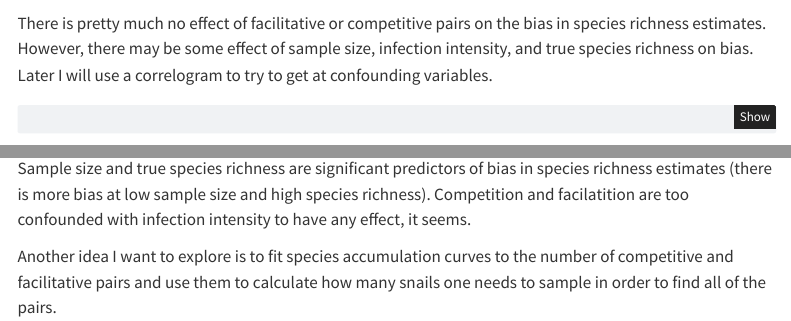
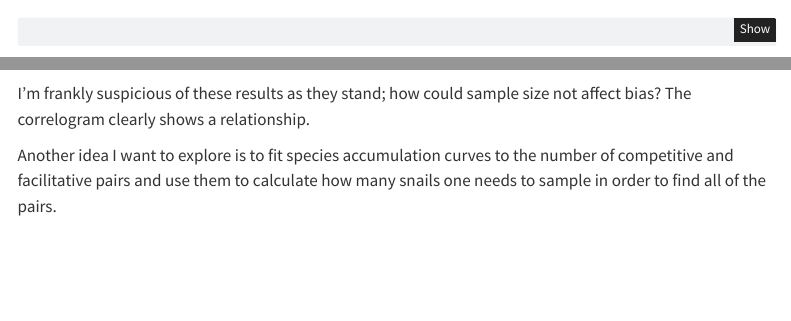
Before and after one commit to viralemergence/synbias, a Quarto document (Scripts/empirical_analysis.qmd): the page in a window 1100 px wide, from 2130 px down, and a second part further down, joined at a grey line. Rendered offline with R 4.5, knitr and Pandoc in place of Quarto, with nearby package versions; some code elsewhere in the file could not run offline; a font, style sheet, LaTeX package, included part or bibliography that could not be used is replaced or left out; menus at the side of the page are left out.

Commit message:
Changed commentary on model results in the empirical analysis

````diff
--- a/Scripts/empirical_analysis.qmd
+++ b/Scripts/empirical_analysis.qmd
@@ -406,8 +406,6 @@ bootstrap_detect <- future_map(
     rbindlist()
 ```
 
-There is pretty much no effect of facilitative or competitive pairs on the bias in species richness estimates. However, there may be some effect of sample size, infection intensity, and true species richness on bias. Later I will use a correlogram to try to get at confounding variables.
-
 ```{r interaction accumulation curve, message = F}
 p1 <- bootstrap_detect |>
     ggplot(aes(x = downsample_size)) +
@@ -512,7 +511,7 @@ gp_model |>
     theme_minimal()
 ```
 
-Sample size and true species richness are significant predictors of bias in species richness estimates (there is more bias at low sample size and high species richness). Competition and facilatition are too confounded with infection intensity to have any effect, it seems.
+I'm frankly suspicious of these results as they stand; how could sample size not affect bias? The correlogram clearly shows a relationship.
 
 Another idea I want to explore is to fit species accumulation curves to the number of competitive and facilitative pairs and use them to calculate how many snails one needs to sample in order to find all of the pairs.
 
````
Also changed, not shown: Scripts/empirical_analysis.qmd (1 more changed lines).
